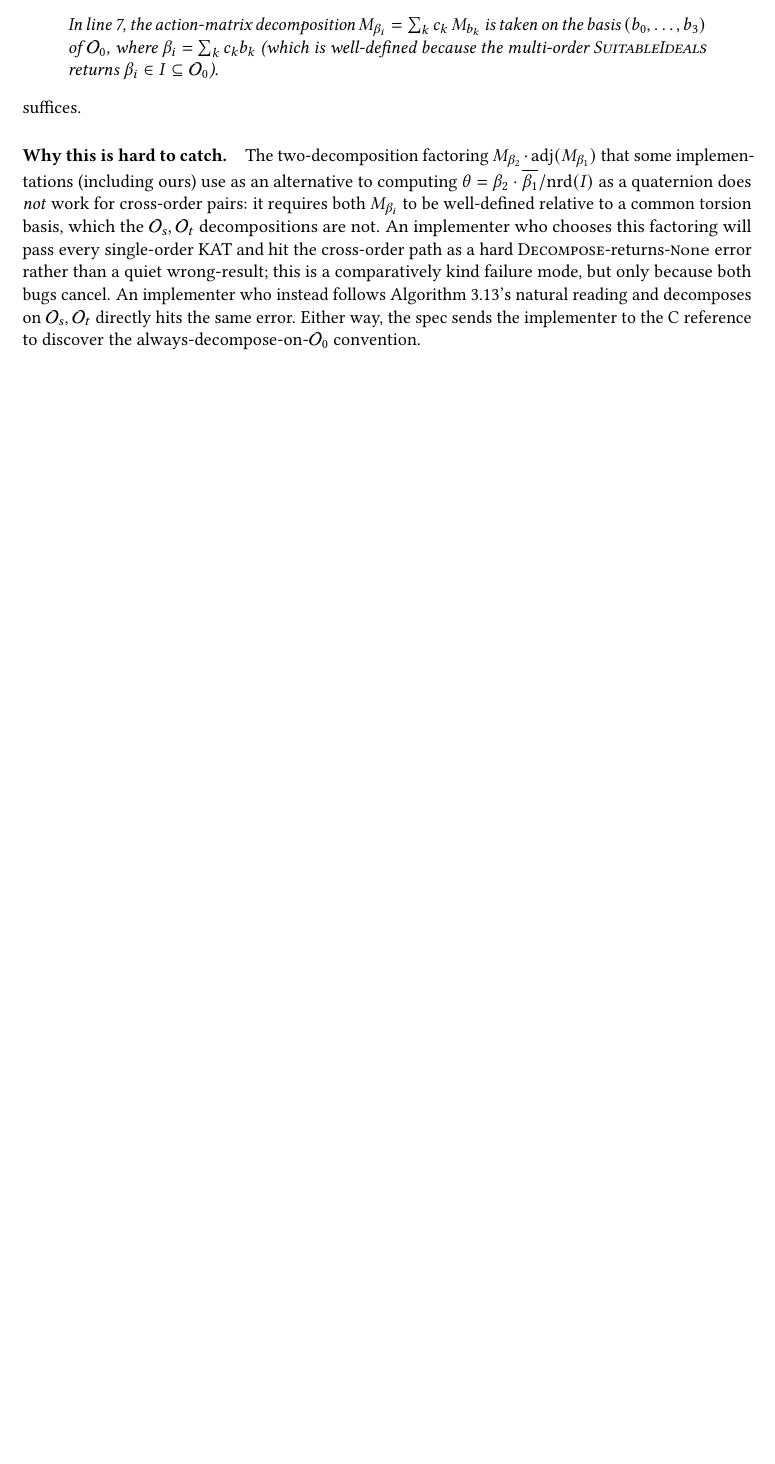
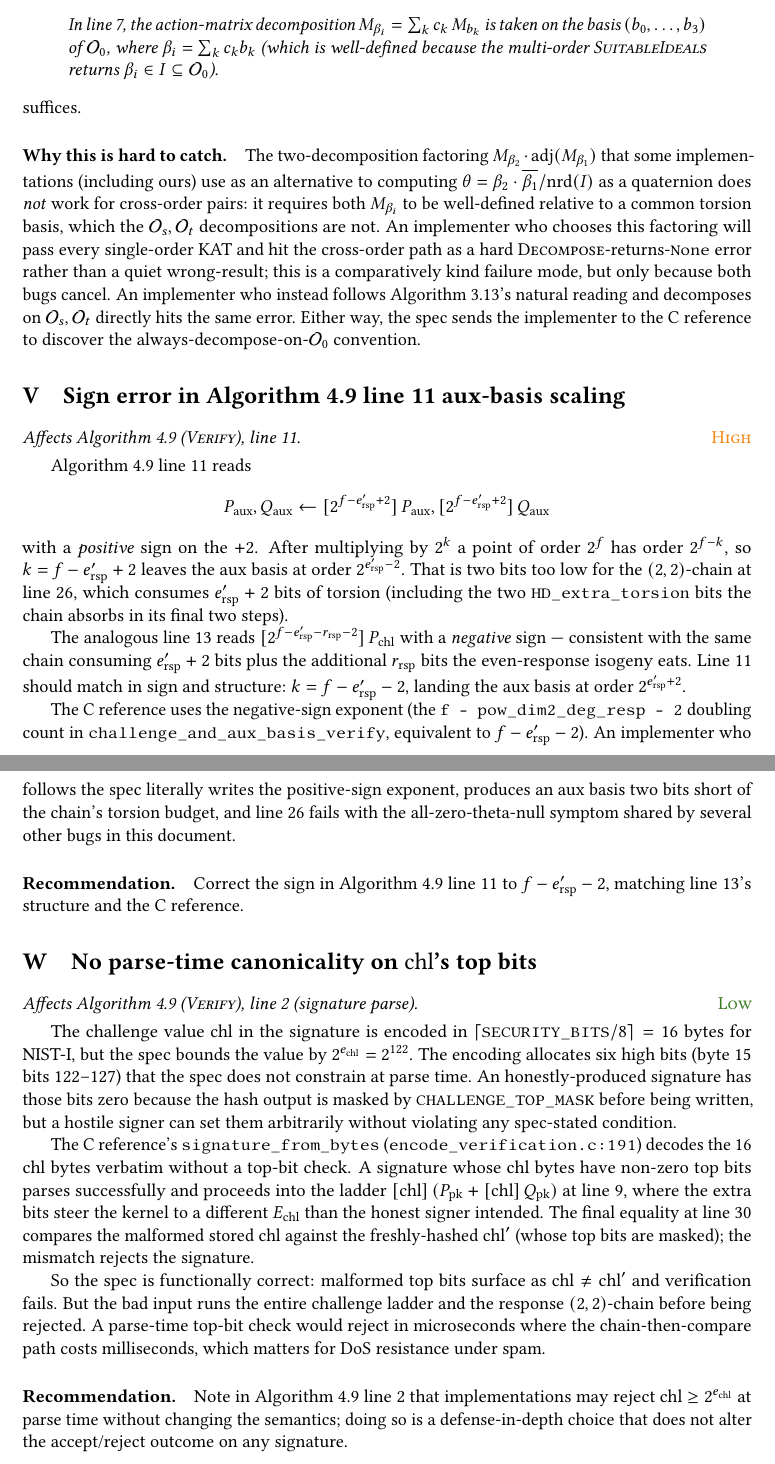
Before and after one commit to selkie-cryptography/sqisign-selkie, a LaTeX paper (latex/sqisign-v2-spec-review.tex): part of page 26 of 26 before the commit and two parts of pages 26 and 27 of 27 after it, the two joined at a grey line, cut so that both start at the same text, the shorter picture padded with empty space. Compiled offline with pdfLaTeX.

Commit message:
spec-review: add items on sign exponent +/- 2 and chl high bits canonicality

```diff
--- a/latex/sqisign-v2-spec-review.tex
+++ b/latex/sqisign-v2-spec-review.tex
@@ -2062,4 +2062,90 @@ $\mathcal{O}_s, \mathcal{O}_t$ directly hits the same error.
 Either way, the spec sends the implementer to the C reference
 to discover the always-decompose-on-$\mathcal{O}_0$ convention.
 
+% =====================================================================
+\section{Sign error in \algo{4.9} line~11 aux-basis scaling}
+\label{sec:alg49-line11-sign}
+
+\finding{Affects \algo{4.9} (\textsc{Verify}), line~11.}{\high}
+
+\algo{4.9} line~11 reads
+\[
+  P_{\mathrm{aux}}, Q_{\mathrm{aux}}
+    \leftarrow [2^{f - e_{\mathrm{rsp}}' + 2}]\,P_{\mathrm{aux}},
+               [2^{f - e_{\mathrm{rsp}}' + 2}]\,Q_{\mathrm{aux}}
+\]
+with a \emph{positive} sign on the $+2$.  After multiplying by
+$2^{k}$ a point of order $2^{f}$ has order $2^{f - k}$, so
+$k = f - e_{\mathrm{rsp}}' + 2$ leaves the aux basis at order
+$2^{e_{\mathrm{rsp}}' - 2}$.  That is two bits too low for the
+$(2,2)$-chain at line~26, which consumes
+$e_{\mathrm{rsp}}' + 2$ bits of torsion (including the two
+\texttt{HD\_extra\_torsion} bits the chain absorbs in its final
+two steps).
+
+The analogous line~13 reads
+$[2^{f - e_{\mathrm{rsp}}' - r_{\mathrm{rsp}} - 2}]\,P_{\mathrm{chl}}$
+with a \emph{negative} sign — consistent with the same chain
+consuming $e_{\mathrm{rsp}}' + 2$ bits plus the additional
+$r_{\mathrm{rsp}}$ bits the even-response isogeny eats.  Line~11
+should match in sign and structure: $k = f - e_{\mathrm{rsp}}' - 2$,
+landing the aux basis at order $2^{e_{\mathrm{rsp}}' + 2}$.
+
+The C reference uses the negative-sign exponent (the
+\texttt{f - pow\_dim2\_deg\_resp - 2} doubling count in
+\texttt{challenge\_and\_aux\_basis\_verify}, equivalent to
+$f - e_{\mathrm{rsp}}' - 2$).  An implementer who follows the
+spec literally writes the positive-sign exponent, produces an
+aux basis two bits short of the chain's torsion budget, and
+line~26 fails with the all-zero-theta-null symptom shared by
+several other bugs in this document.
+
+\paragraph{Recommendation.}  Correct the sign in \algo{4.9}
+line~11 to $f - e_{\mathrm{rsp}}' - 2$, matching line~13's
+structure and the C reference.
+
+% =====================================================================
+\section{No parse-time canonicality on $\mathrm{chl}$'s top bits}
+\label{sec:chl-canonicality}
+
+\finding{Affects \algo{4.9} (\textsc{Verify}), line~2 (signature
+parse).}{\low}
+
+The challenge value $\mathrm{chl}$ in the signature is encoded
+in $\lceil \texttt{SECURITY\_BITS} / 8 \rceil = 16$ bytes for
+NIST-I, but the spec bounds the value by
+$2^{e_{\mathrm{chl}}} = 2^{122}$.  The encoding allocates six
+high bits (byte~15 bits 122--127) that the spec does not
+constrain at parse time.  An honestly-produced signature has
+those bits zero because the hash output is masked by
+\texttt{CHALLENGE\_TOP\_MASK} before being written, but a
+hostile signer can set them arbitrarily without violating any
+spec-stated condition.
+
+The C reference's \texttt{signature\_from\_bytes}
+(\texttt{encode\_verification.c:191}) decodes the 16 chl bytes
+verbatim without a top-bit check.  A signature whose chl bytes
+have non-zero top bits parses successfully and proceeds into
+the ladder
+$[\mathrm{chl}]\,(P_{\mathrm{pk}} + [\mathrm{chl}]\,Q_{\mathrm{pk}})$
+at line~9, where the extra bits steer the kernel to a different
+$E_{\mathrm{chl}}$ than the honest signer intended.  The final
+equality at line~30 compares the malformed stored chl against
+the freshly-hashed $\mathrm{chl}'$ (whose top bits are masked);
+the mismatch rejects the signature.
+
+So the spec is functionally correct: malformed top bits surface
+as $\mathrm{chl} \ne \mathrm{chl}'$ and verification fails.  But
+the bad input runs the entire challenge ladder and the response
+$(2,2)$-chain before being rejected.  A parse-time top-bit
+check would reject in microseconds where the chain-then-compare
+path costs milliseconds, which matters for DoS resistance under
+spam.
+
+\paragraph{Recommendation.}  Note in \algo{4.9} line~2 that
+implementations may reject $\mathrm{chl} \ge 2^{e_{\mathrm{chl}}}$
+at parse time without changing the semantics; doing so is a
+defense-in-depth choice that does not alter the accept/reject
+outcome on any signature.
+
 \end{document}
```
